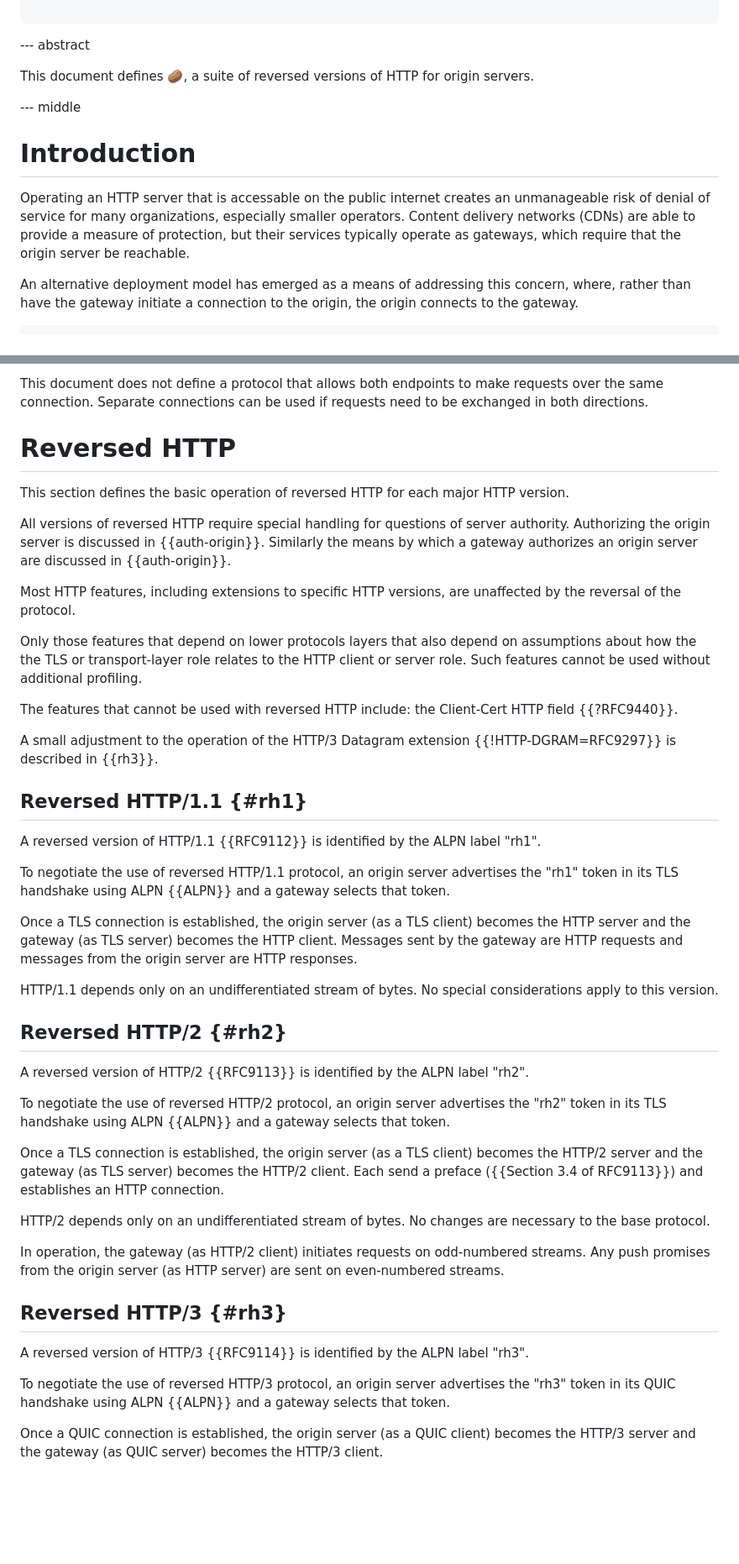
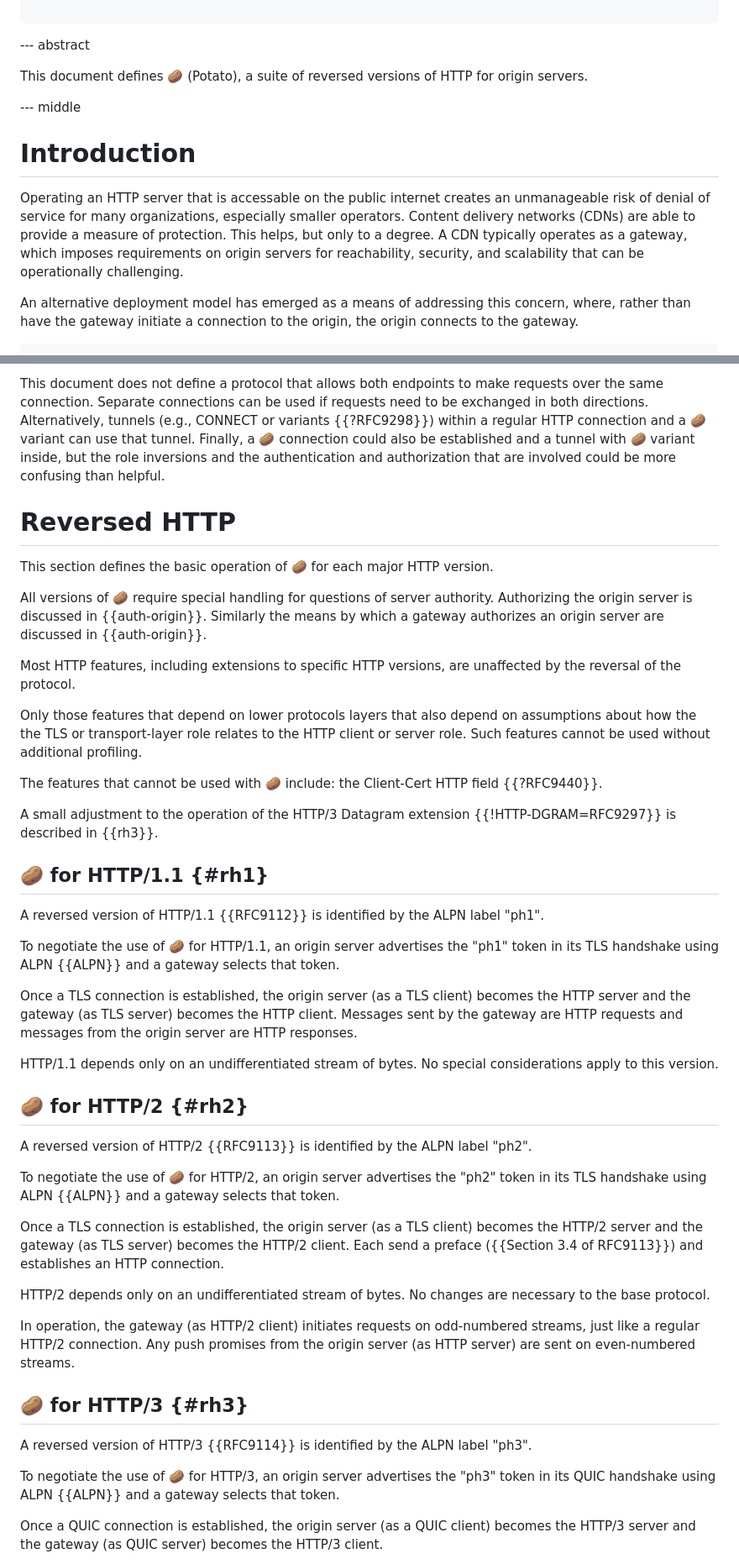
Before and after one commit to martinthomson/potato, a Markdown page: draft-thomson-ptth-potato.md, 2 parts joined by grey strips. Shown at 84% size. Rendered like a GitHub page; blank space fills up the shorter version.

```diff
--- a/draft-thomson-ptth-potato.md
+++ b/draft-thomson-ptth-potato.md
@@ -44,7 +44,8 @@ informative:
 
 --- abstract
 
-This document defines 🥔, a suite of reversed versions of HTTP for origin servers.
+This document defines 🥔 (Potato),
+a suite of reversed versions of HTTP for origin servers.
 
 
 --- middle
@@ -55,9 +56,12 @@ Operating an HTTP server that is accessable on the public internet
 creates an unmanageable risk of denial of service
 for many organizations,
 especially smaller operators.
-Content delivery networks (CDNs) are able to provide a measure of protection,
-but their services typically operate as gateways,
-which require that the origin server be reachable.
+Content delivery networks (CDNs) are able to provide a measure of protection.
+This helps, but only to a degree.
+A CDN typically operates as a gateway,
+which imposes requirements on origin servers
+for reachability, security, and scalability
+that can be operationally challenging.
 
 An alternative deployment model has emerged as a means of addressing this concern,
 where, rather than have the gateway initiate a connection to the origin,
@@ -173,14 +180,22 @@ This document does not define a protocol
 that allows both endpoints to make requests over the same connection.
 Separate connections can be used
 if requests need to be exchanged in both directions.
+Alternatively, tunnels (e.g., CONNECT or variants {{?RFC9298}})
+within a regular HTTP connection
+and a 🥔 variant can use that tunnel.
+Finally, a 🥔 connection could also be established
+and a tunnel with 🥔 variant inside,
+but the role inversions
+and the authentication and authorization that are involved
+could be more confusing than helpful.
 
 
 # Reversed HTTP
 
-This section defines the basic operation of reversed HTTP
+This section defines the basic operation of 🥔
 for each major HTTP version.
 
-All versions of reversed HTTP require special handling
+All versions of 🥔 require special handling
 for questions of server authority.
 Authorizing the origin server is discussed in {{auth-origin}}.
 Similarly the means by which a gateway authorizes
@@ -196,7 +211,7 @@ about how the the TLS or transport-layer role
 relates to the HTTP client or server role.
 Such features cannot be used without additional profiling.
 
-The features that cannot be used with reversed HTTP
+The features that cannot be used with 🥔
 include:
 the Client-Cert HTTP field {{?RFC9440}}.
 
@@ -205,13 +220,13 @@ the HTTP/3 Datagram extension {{!HTTP-DGRAM=RFC9297}}
 is described in {{rh3}}.
 
 
-## Reversed HTTP/1.1 {#rh1}
+## 🥔 for HTTP/1.1 {#rh1}
 
 A reversed version of HTTP/1.1 {{RFC9112}}
-is identified by the ALPN label "rh1".
+is identified by the ALPN label "ph1".
 
-To negotiate the use of reversed HTTP/1.1 protocol,
-an origin server advertises the "rh1" token
+To negotiate the use of 🥔 for HTTP/1.1,
+an origin server advertises the "ph1" token
 in its TLS handshake using ALPN {{ALPN}}
 and a gateway selects that token.
 
@@ -225,13 +240,13 @@ HTTP/1.1 depends only on an undifferentiated stream of bytes.
 No special considerations apply to this version.
 
 
-## Reversed HTTP/2 {#rh2}
+## 🥔 for HTTP/2 {#rh2}
 
 A reversed version of HTTP/2 {{RFC9113}}
-is identified by the ALPN label "rh2".
+is identified by the ALPN label "ph2".
 
-To negotiate the use of reversed HTTP/2 protocol,
-an origin server advertises the "rh2" token
+To negotiate the use of 🥔 for HTTP/2,
+an origin server advertises the "ph2" token
 in its TLS handshake using ALPN {{ALPN}}
 and a gateway selects that token.
 
@@ -245,18 +260,19 @@ HTTP/2 depends only on an undifferentiated stream of bytes.
 No changes are necessary to the base protocol.
 
 In operation, the gateway (as HTTP/2 client) initiates requests
-on odd-numbered streams.
+on odd-numbered streams,
+just like a regular HTTP/2 connection.
 Any push promises from the origin server (as HTTP server)
 are sent on even-numbered streams.
 
 
-## Reversed HTTP/3 {#rh3}
+## 🥔 for HTTP/3 {#rh3}
 
 A reversed version of HTTP/3 {{RFC9114}}
-is identified by the ALPN label "rh3".
+is identified by the ALPN label "ph3".
 
-To negotiate the use of reversed HTTP/3 protocol,
-an origin server advertises the "rh3" token
+To negotiate the use of 🥔 for HTTP/3,
+an origin server advertises the "ph3" token
 in its QUIC handshake using ALPN {{ALPN}}
 and a gateway selects that token.
 
```
Also changed, not shown: other parts of draft-thomson-ptth-potato.md (+47 -19 lines).
